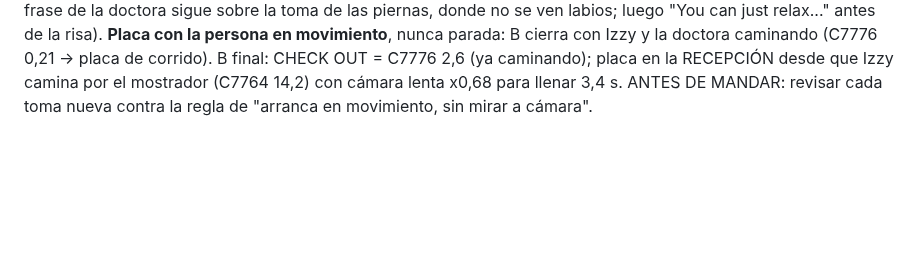
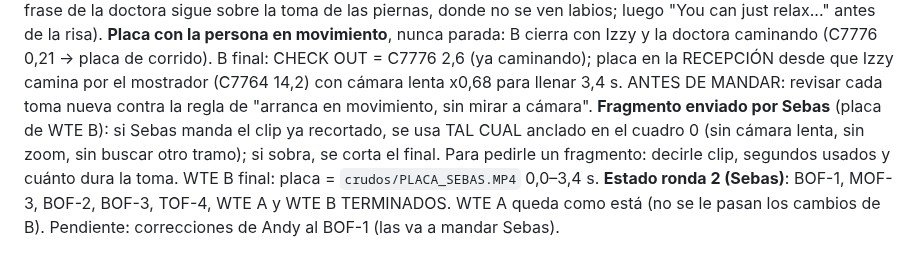
Before and after one commit to marcogaluemorales23-oss/editor-redes, a Markdown page: marcas/spine-labs/estilo.md, the part around the change. GitHub-like rendering; blank space fills up the shorter version.

Commit message:
spine-labs: WTE B con el fragmento de Sebas en la placa; ronda 2 terminada salvo BOF-1
Co-Authored-By: Claude Opus 5.5 <noreply@anthropic.com>
Claude-Session: https://claude.ai/code/session_015sqXW1fVbc81SNqNhjmNQx

```diff
--- a/marcas/spine-labs/estilo.md
+++ b/marcas/spine-labs/estilo.md
@@ -130,3 +130,5 @@ Orden de re-edición: BOF-1, MOF-3, BOF-2, BOF-3, TOF-4, What to expect A, What
    What to expect B: el audio de C7782 sigue hasta 10,46 s (Izzy "It does" + doctora "And what happens is you end up just..."), toma de la máquina +1,3 s (misma toma, sincronía 0 ms) y piernas +1,1 s; video 39,5 s. Nunca cortar el audio justo después de la respuesta de alguien: dejar respirar la frase.
    **Si piden arreglar el AUDIO, no tocar las tomas** (Sebas): la corrección de "It does" se hizo solo con audio (la frase de la doctora sigue sobre la toma de las piernas, donde no se ven labios; luego "You can just relax..." antes de la risa). **Placa con la persona en movimiento**, nunca parada: B cierra con Izzy y la doctora caminando (C7776 0,21 → placa de corrido).
    B final: CHECK OUT = C7776 2,6 (ya caminando); placa en la RECEPCIÓN desde que Izzy camina por el mostrador (C7764 14,2) con cámara lenta x0,68 para llenar 3,4 s. ANTES DE MANDAR: revisar cada toma nueva contra la regla de "arranca en movimiento, sin mirar a cámara".
+   **Fragmento enviado por Sebas** (placa de WTE B): si Sebas manda el clip ya recortado, se usa TAL CUAL anclado en el cuadro 0 (sin cámara lenta, sin zoom, sin buscar otro tramo); si sobra, se corta el final. Para pedirle un fragmento: decirle clip, segundos usados y cuánto dura la toma. WTE B final: placa = `crudos/PLACA_SEBAS.MP4` 0,0–3,4 s.
+   **Estado ronda 2 (Sebas)**: BOF-1, MOF-3, BOF-2, BOF-3, TOF-4, WTE A y WTE B TERMINADOS. WTE A queda como está (no se le pasan los cambios de B). Pendiente: correcciones de Andy al BOF-1 (las va a mandar Sebas).
```
